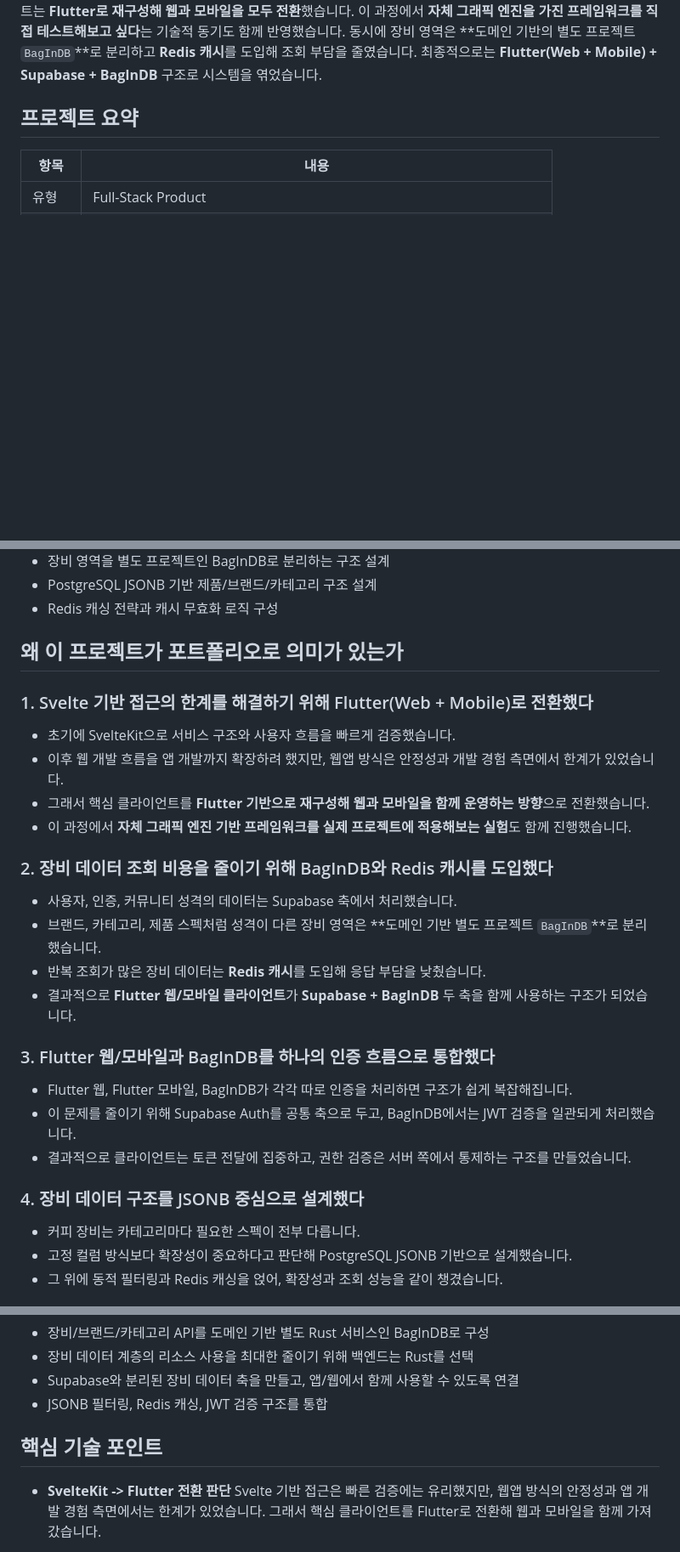
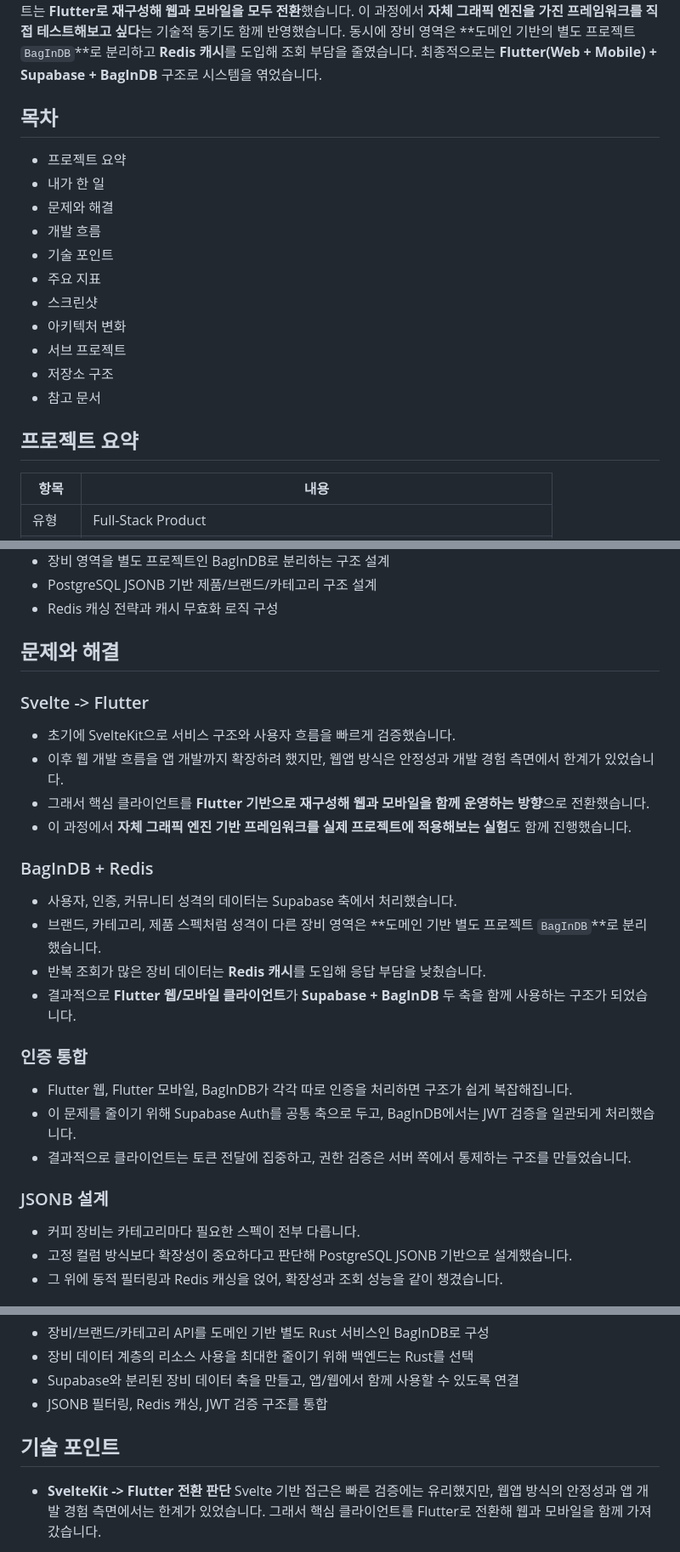
Before and after one commit to BbangMxn/BagInCoffee, a Markdown page: README.md, 3 parts joined by grey strips. Shown at 85% size. GitHub-like rendering; blank space fills up the shorter version.

Commit message:
Simplify README section structure

```diff
--- a/README.md
+++ b/README.md
@@ -12,6 +12,20 @@
 
 BagInCoffee는 커피 애호가들이 장비를 탐색하고, 피드를 작성하고, 가이드를 읽고, 브루잉 기록을 남길 수 있도록 만든 서비스입니다.
 초기에는 **SvelteKit으로 웹을 개발하고, 그 흐름을 앱 개발까지 확장**하려고 했습니다. 하지만 실제로 진행해보니 **웹앱 방식은 불안정했고**, 앱을 목표로 한 개발 경험 자체도 Svelte 환경에서는 아쉬움이 컸습니다. 그래서 클라이언트는 **Flutter로 재구성해 웹과 모바일을 모두 전환**했습니다. 이 과정에서 **자체 그래픽 엔진을 가진 프레임워크를 직접 테스트해보고 싶다**는 기술적 동기도 함께 반영했습니다. 동시에 장비 영역은 **도메인 기반의 별도 프로젝트 `BagInDB`**로 분리하고 **Redis 캐시**를 도입해 조회 부담을 줄였습니다. 최종적으로는 **Flutter(Web + Mobile) + Supabase + BagInDB** 구조로 시스템을 엮었습니다.
+
+## 목차
+
+- 프로젝트 요약
+- 내가 한 일
+- 문제와 해결
+- 개발 흐름
+- 기술 포인트
+- 주요 지표
+- 스크린샷
+- 아키텍처 변화
+- 서브 프로젝트
+- 저장소 구조
+- 참고 문서
 
 ## 프로젝트 요약
 
@@ -34,29 +48,29 @@ BagInCoffee는 커피 애호가들이 장비를 탐색하고, 피드를 작성
 - PostgreSQL JSONB 기반 제품/브랜드/카테고리 구조 설계
 - Redis 캐싱 전략과 캐시 무효화 로직 구성
 
-## 왜 이 프로젝트가 포트폴리오로 의미가 있는가
+## 문제와 해결
 
-### 1. Svelte 기반 접근의 한계를 해결하기 위해 Flutter(Web + Mobile)로 전환했다
+### Svelte -> Flutter
 
 - 초기에 SvelteKit으로 서비스 구조와 사용자 흐름을 빠르게 검증했습니다.
 - 이후 웹 개발 흐름을 앱 개발까지 확장하려 했지만, 웹앱 방식은 안정성과 개발 경험 측면에서 한계가 있었습니다.
 - 그래서 핵심 클라이언트를 **Flutter 기반으로 재구성해 웹과 모바일을 함께 운영하는 방향**으로 전환했습니다.
 - 이 과정에서 **자체 그래픽 엔진 기반 프레임워크를 실제 프로젝트에 적용해보는 실험**도 함께 진행했습니다.
 
-### 2. 장비 데이터 조회 비용을 줄이기 위해 BagInDB와 Redis 캐시를 도입했다
+### BagInDB + Redis
 
 - 사용자, 인증, 커뮤니티 성격의 데이터는 Supabase 축에서 처리했습니다.
 - 브랜드, 카테고리, 제품 스펙처럼 성격이 다른 장비 영역은 **도메인 기반 별도 프로젝트 `BagInDB`**로 분리했습니다.
 - 반복 조회가 많은 장비 데이터는 **Redis 캐시**를 도입해 응답 부담을 낮췄습니다.
 - 결과적으로 **Flutter 웹/모바일 클라이언트**가 **Supabase + BagInDB** 두 축을 함께 사용하는 구조가 되었습니다.
 
-### 3. Flutter 웹/모바일과 BagInDB를 하나의 인증 흐름으로 통합했다
+### 인증 통합
 
 - Flutter 웹, Flutter 모바일, BagInDB가 각각 따로 인증을 처리하면 구조가 쉽게 복잡해집니다.
 - 이 문제를 줄이기 위해 Supabase Auth를 공통 축으로 두고, BagInDB에서는 JWT 검증을 일관되게 처리했습니다.
 - 결과적으로 클라이언트는 토큰 전달에 집중하고, 권한 검증은 서버 쪽에서 통제하는 구조를 만들었습니다.
 
-### 4. 장비 데이터 구조를 JSONB 중심으로 설계했다
+### JSONB 설계
 
 - 커피 장비는 카테고리마다 필요한 스펙이 전부 다릅니다.
 - 고정 컬럼 방식보다 확장성이 중요하다고 판단해 PostgreSQL JSONB 기반으로 설계했습니다.
@@ -82,7 +96,7 @@ BagInCoffee는 커피 애호가들이 장비를 탐색하고, 피드를 작성
 - Supabase와 분리된 장비 데이터 축을 만들고, 앱/웹에서 함께 사용할 수 있도록 연결
 - JSONB 필터링, Redis 캐싱, JWT 검증 구조를 통합
 
-## 핵심 기술 포인트
+## 기술 포인트
 
 - **SvelteKit -> Flutter 전환 판단**
   Svelte 기반 접근은 빠른 검증에는 유리했지만, 웹앱 방식의 안정성과 앱 개발 경험 측면에서는 한계가 있었습니다. 그래서 핵심 클라이언트를 Flutter로 전환해 웹과 모바일을 함께 가져갔습니다.
```
